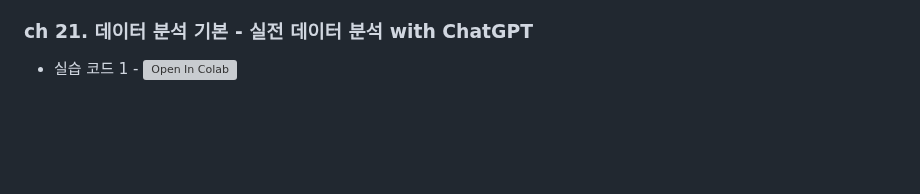
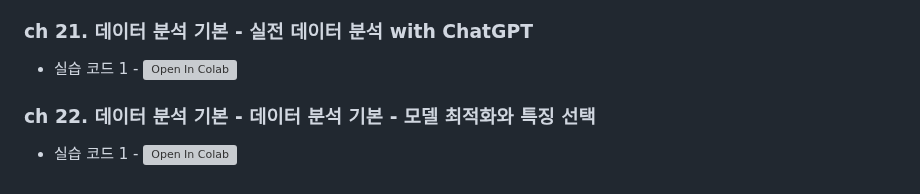
Before and after one commit to LDJWJ/chatgpt-beginner-dev, a Markdown page: README.md, the part around the change. Drawn GitHub-style; blank space fills up the shorter version; grey boxes are pictures that could not be loaded.

```diff
--- a/README.md
+++ b/README.md
@@ -43,3 +43,6 @@
 
 ### ch 21. ﻿﻿﻿﻿데이터 분석 기본 - 실전 데이터 분석 with ChatGPT
  * 실습 코드 1 - [![Open In Colab](https://colab.research.google.com/assets/colab-badge.svg)](https://colab.research.google.com/github/LDJWJ/chatgpt-beginner-dev/blob/main/ch21/ch21_01_DataAna.ipynb)
+
+### ch 22. ﻿﻿﻿﻿데이터 분석 기본 - 데이터 분석 기본 - 모델 최적화와 특징 선택
+ * 실습 코드 1 - [![Open In Colab](https://colab.research.google.com/assets/colab-badge.svg)](https://colab.research.google.com/github/LDJWJ/chatgpt-beginner-dev/blob/main/ch22/ch22_01_DataAna.ipynb)
```
